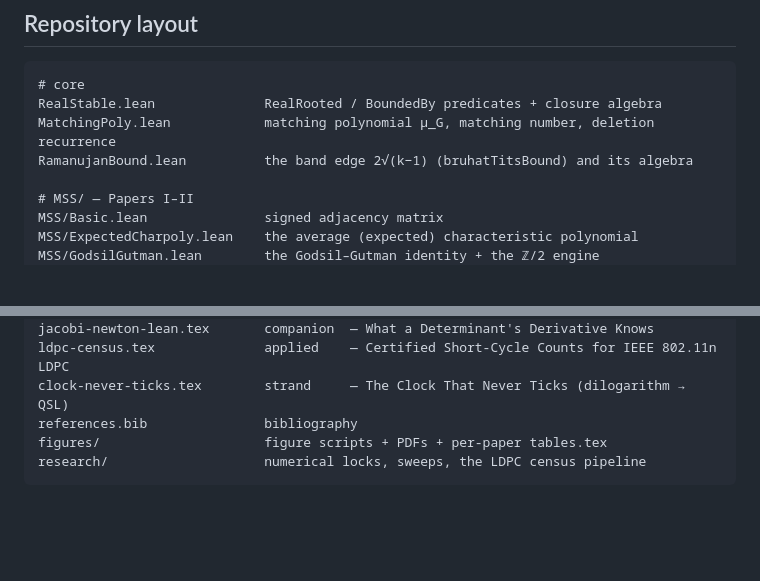
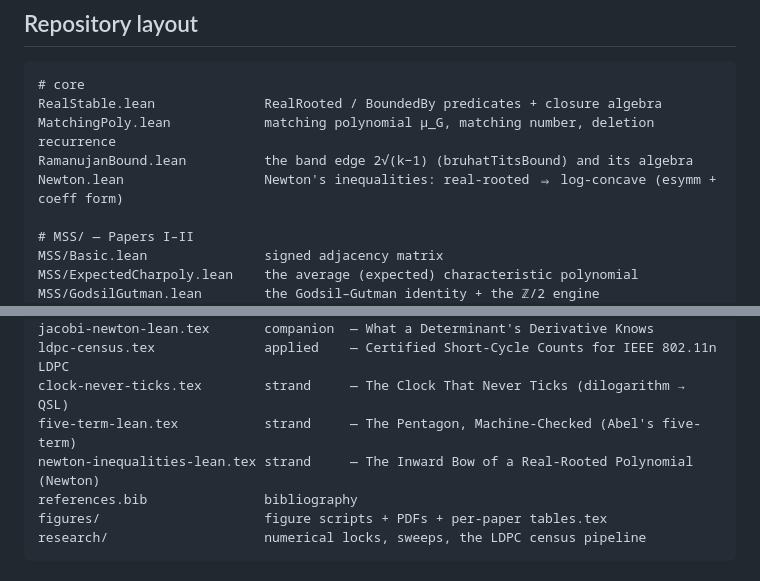
Before and after one commit to karlesmarin/godsil-gutman-lean, a Markdown page: README.md, 2 parts joined by grey strips. GitHub-like rendering; blank space fills up the shorter version.

```diff
--- a/README.md
+++ b/README.md
@@ -318,6 +350,7 @@ non-backtracking walk counts (used by Part VI).
 RealStable.lean              RealRooted / BoundedBy predicates + closure algebra
 MatchingPoly.lean            matching polynomial μ_G, matching number, deletion recurrence
 RamanujanBound.lean          the band edge 2√(k−1) (bruhatTitsBound) and its algebra
+Newton.lean                  Newton's inequalities: real-rooted ⇒ log-concave (esymm + coeff form)
 
 # MSS/ — Papers I–II
 MSS/Basic.lean               signed adjacency matrix
@@ -373,6 +406,8 @@ ihara-bass-lean.tex          companion  — Folding Edges into Vertices (Bass)
 jacobi-newton-lean.tex       companion  — What a Determinant's Derivative Knows
 ldpc-census.tex              applied    — Certified Short-Cycle Counts for IEEE 802.11n LDPC
 clock-never-ticks.tex        strand     — The Clock That Never Ticks (dilogarithm → QSL)
+five-term-lean.tex           strand     — The Pentagon, Machine-Checked (Abel's five-term)
+newton-inequalities-lean.tex strand     — The Inward Bow of a Real-Rooted Polynomial (Newton)
 references.bib               bibliography
 figures/                     figure scripts + PDFs + per-paper tables.tex
 research/                    numerical locks, sweeps, the LDPC census pipeline
```
Also changed, not shown: other parts of README.md (+41 -1 lines).
